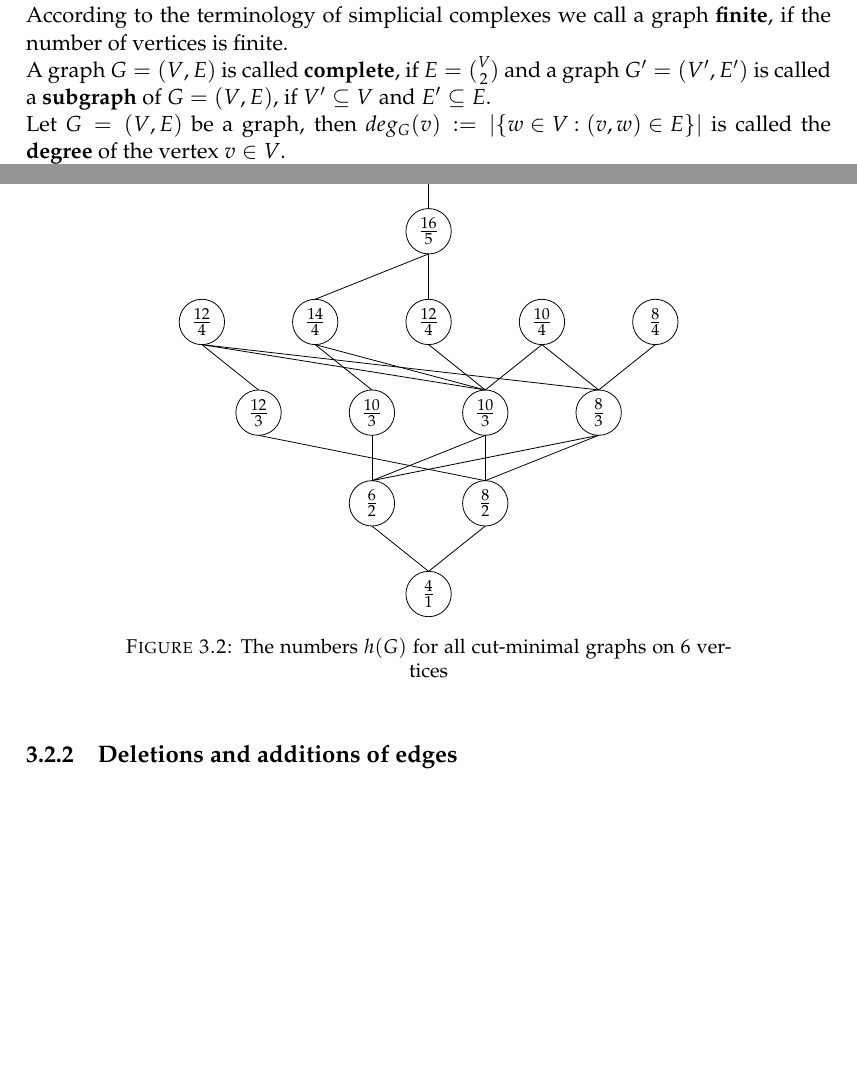
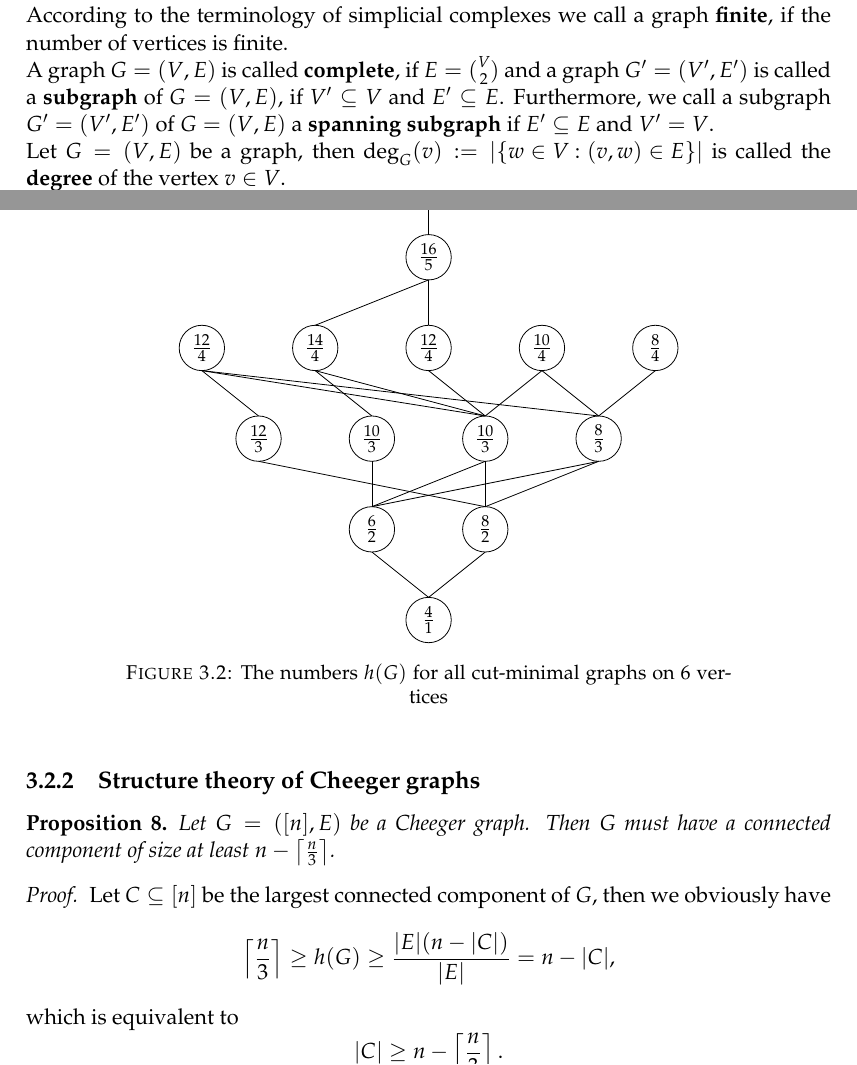
Before and after one commit to KaiRenken/Diss, a LaTeX thesis (main.tex, which reads Chapters/Chapter3.tex, Chapters/Settings.tex): two parts of pages 15 and 39 of 53, joined at a grey line, cut so that both start at the same text, the shorter picture padded with empty space. Compiled offline with pdfLaTeX.

Commit message:
Added content in Cheeger constants

```diff
--- a/Chapters/Chapter3.tex
+++ b/Chapters/Chapter3.tex
@@ -374,7 +374,22 @@ We already know by \cite{1} that \(\frac{n}{3}\leq h_1(\Delta{[n]})\leq\left\lce
 
 \input{Chapters/Figure2.tex}
 
-\subsection{Deletions and additions of edges}
+\subsection{Structure theory of Cheeger graphs}
+
+\begin{prop}
+Let \(G=([n],E)\) be a Cheeger graph. Then \(G\) must have a connected component of size at least \(n-\left\lceil\frac{n}{3}\right\rceil\).
+\begin{proof}
+Let \(C\subseteq [n]\) be the largest connected component of \(G\), then we obviously have
+\[
+\left\lceil\frac{n}{3}\right\rceil\geq h(G)\geq \frac{|E|(n-|C|)}{|E|}=n-|C|,
+\]
+which is equivalent to
+\[
+|C|\geq n-\left\lceil\frac{n}{3}\right\rceil.
+\]
+\end{proof}
+\end{prop}
+
 We will now investigate how the set \(T(G)\) (and so the constant \(h(G)\) as well) changes when we delete or add one or more edges in a given graph \(G\). This will give us some methods to determine that a given graph satisfying certain conditions is not a Cheeger graph.
 \begin{defi}
 Let \(G=([n],E)\) be a simple graph. For an edge \(e\in E\) we define the numbers:
--- a/Chapters/Settings.tex
+++ b/Chapters/Settings.tex
@@ -82,6 +82,6 @@ Let \(V\) be some set and \(E\subseteq\binom{V}{2}\) (we will always use the not
 \(\binom{V}{k}:=\left\{S\in 2^V\text{ : }\left|S\right|=k\right\}\) to denote the set of all subsets of cardinality \(k\) of a set \(V\)). Then the pair \(G=\left(V,E\right)\) is called a \textbf{(simple) graph}, where the elements of \(V\) are called \textbf{vertices} and the elements of \(E\) are called \textbf{edges}. Since we only consider simple graphs (undirected graphs with no loops or double edges) in this thesis, we will just call them graphs. Even though we only consider undirected graphs, we want to stick to the common notation and denote an edge by \(e=(v,w)\) instead of using set brackets \(e=\{v,w\}\).\\
 Note, that a simple graph can be considered as a \(1\)-dimensional simplicial complex, where \(V\) is the \(0\)-skeleton and \(E\) is the uniform \(1\)-skeleton.\\
 According to the terminology of simplicial complexes we call a graph \textbf{finite}, if the number of vertices is finite.\\
-A graph \(G=(V,E)\) is called \textbf{complete}, if \(E=\binom{V}{2}\) and a graph \(G'=(V',E')\) is called a \textbf{subgraph} of \(G=(V,E)\), if \(V'\subseteq V\) and \(E'\subseteq E\).\\
-Let \(G=(V,E)\) be a graph, then \(deg_G(v):=\left|\left\{w\in V\text{ : }(v,w)\in E\right\}\right|\) is called the \textbf{degree} of the vertex \(v\in V\).\\
+A graph \(G=(V,E)\) is called \textbf{complete}, if \(E=\binom{V}{2}\) and a graph \(G'=(V',E')\) is called a \textbf{subgraph} of \(G=(V,E)\), if \(V'\subseteq V\) and \(E'\subseteq E\). Furthermore, we call a subgraph \(G'=(V',E')\) of \(G=(V,E)\) a \textbf{spanning subgraph} if \(E'\subseteq E\) and \(V'=V\).\\
+Let \(G=(V,E)\) be a graph, then \(\deg_G(v):=\left|\left\{w\in V\text{ : }(v,w)\in E\right\}\right|\) is called the \textbf{degree} of the vertex \(v\in V\).\\
 A \textbf{hypergraph} is a pair \(H=(V,E)\), where the edge set \(E\subseteq 2^V\) can be any set of subsets of \(V\). Note, that every simplicial complex is a hypergraph, but not every hypergraph is a simplicial complex, since subsets of an edge do not have to be an edge in a hypergraph. If all edges of a hypergraph have the same cardinality \(k\), then we call it a \(k\)-\textbf{uniform hypergraph}. Analogously to the terminology of graphs, a hypergraph \(H'=(V',E')\) is called a \textbf{subhypergraph} of the hypergraph \(H=(V,E)\), if \(V'\subseteq V\) and \(E'\subseteq E\).
```
Also changed, not shown: main.pdf, Chapters/Chapter3.tex (16 more changed lines), 9 other files.
